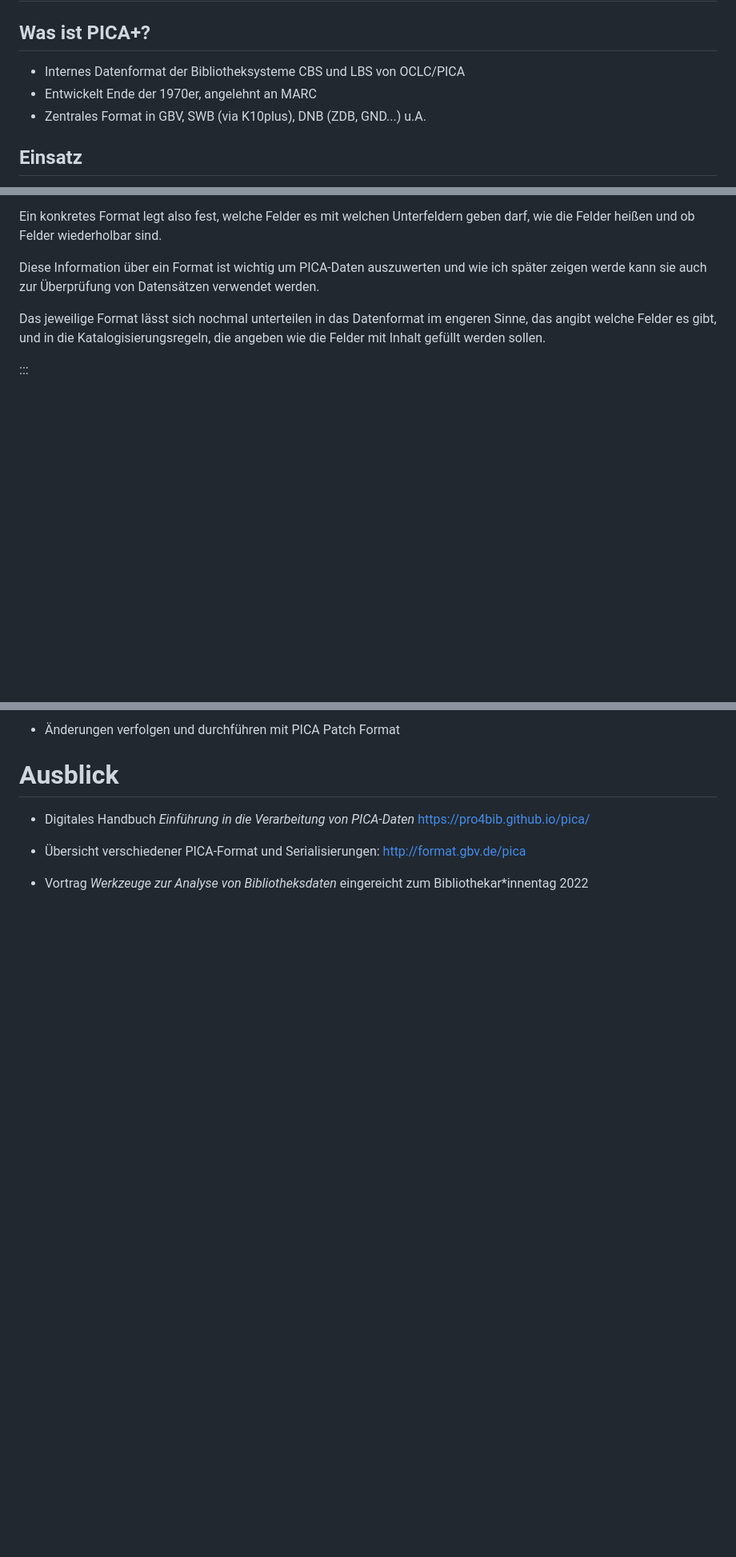
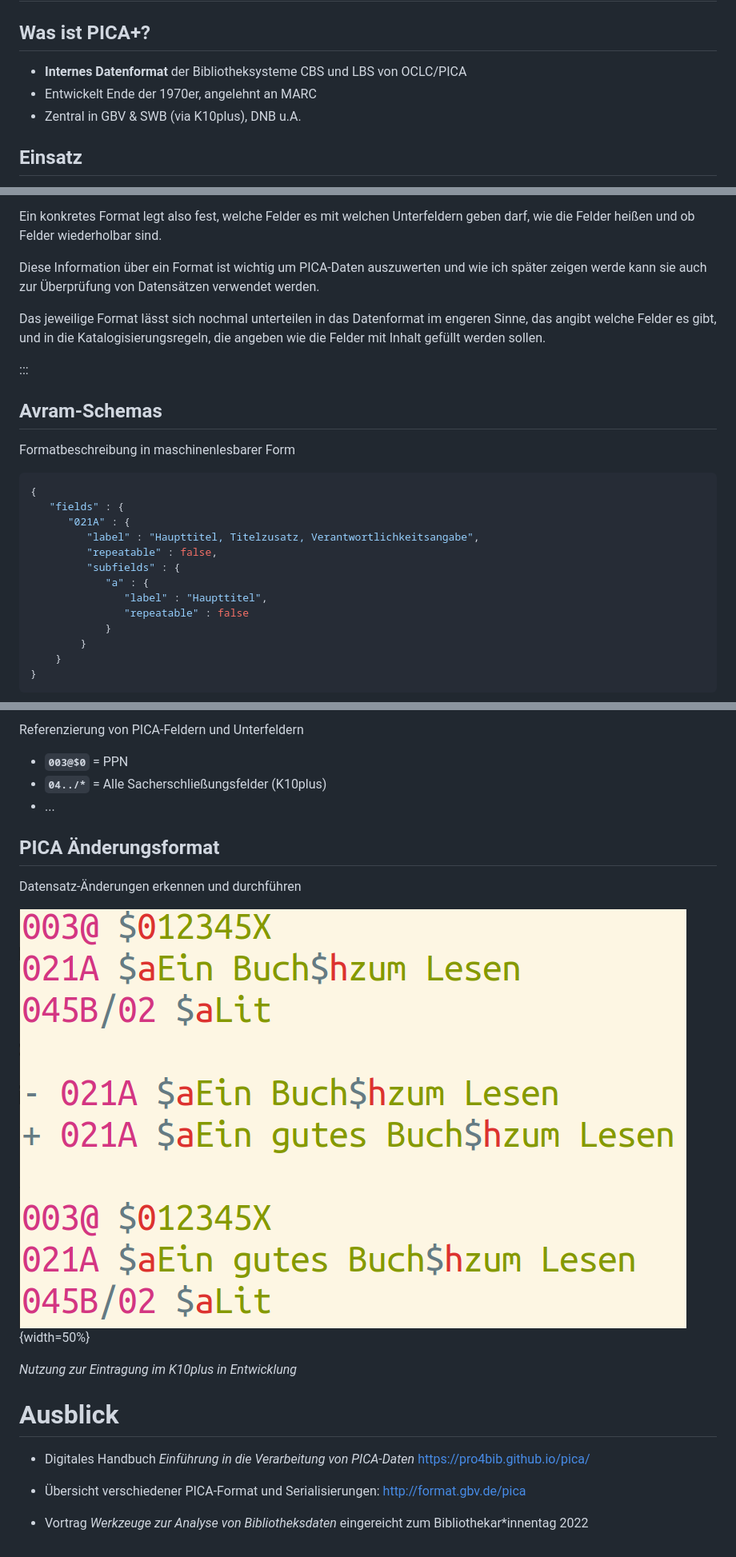
Before and after one commit to pro4bib/pica, a Markdown page: slides/pica-vbib21.md, 3 parts joined by grey strips. Shown at 80% size. Drawn GitHub-style; pictures changed too: img/patch-example.png (added); blank space fills up the shorter version.

```diff
--- a/slides/pica-vbib21.md
+++ b/slides/pica-vbib21.md
@@ -10,9 +10,9 @@ author:
 
 ## Was ist PICA+?
 
-- Internes Datenformat der Bibliotheksysteme CBS und LBS von OCLC/PICA
+- **Internes Datenformat** der Bibliotheksysteme CBS und LBS von OCLC/PICA
 - Entwickelt Ende der 1970er, angelehnt an MARC
-- Zentrales Format in GBV, SWB (via K10plus), DNB (ZDB, GND...) u.A.
+- Zentral in GBV & SWB (via K10plus), DNB u.A.
 
 ## Einsatz
 
@@ -61,3 +55,23 @@ Das jeweilige Format lässt sich nochmal unterteilen in das Datenformat im enger
 
 :::
 
+## Avram-Schemas
+
+Formatbeschreibung in maschinenlesbarer Form
+
+~~~json
+{
+   "fields" : {
+      "021A" : {
+         "label" : "Haupttitel, Titelzusatz, Verantwortlichkeitsangabe",
+         "repeatable" : false,
+         "subfields" : {
+            "a" : {
+               "label" : "Haupttitel",
+               "repeatable" : false
+            }
+        }
+    }
+}
+~~~
+
@@ -148,5 +166,17 @@ Welche Titel sind ebenfalls mit PPN `181564734` (PICA) verlinkt?
 
-- Änderungen verfolgen und durchführen mit PICA Patch Format
+Referenzierung von PICA-Feldern und Unterfeldern
+
+* **`003@$0`** = PPN
+* **`04../*`** = Alle Sacherschließungsfelder (K10plus)
+* ...
+
+## PICA Änderungsformat
+
+Datensatz-Änderungen erkennen und durchführen
+
+![](../img/patch-example.png){width=50%}
+
+*Nutzung zur Eintragung im K10plus in Entwicklung*
 
 # Ausblick
 
```
Also changed, not shown: other parts of slides/pica-vbib21.md (+41 -43 lines), img/format-beispiel-k10plus.png (added), img/pica-syntax-light.png (added), 10 other files.
